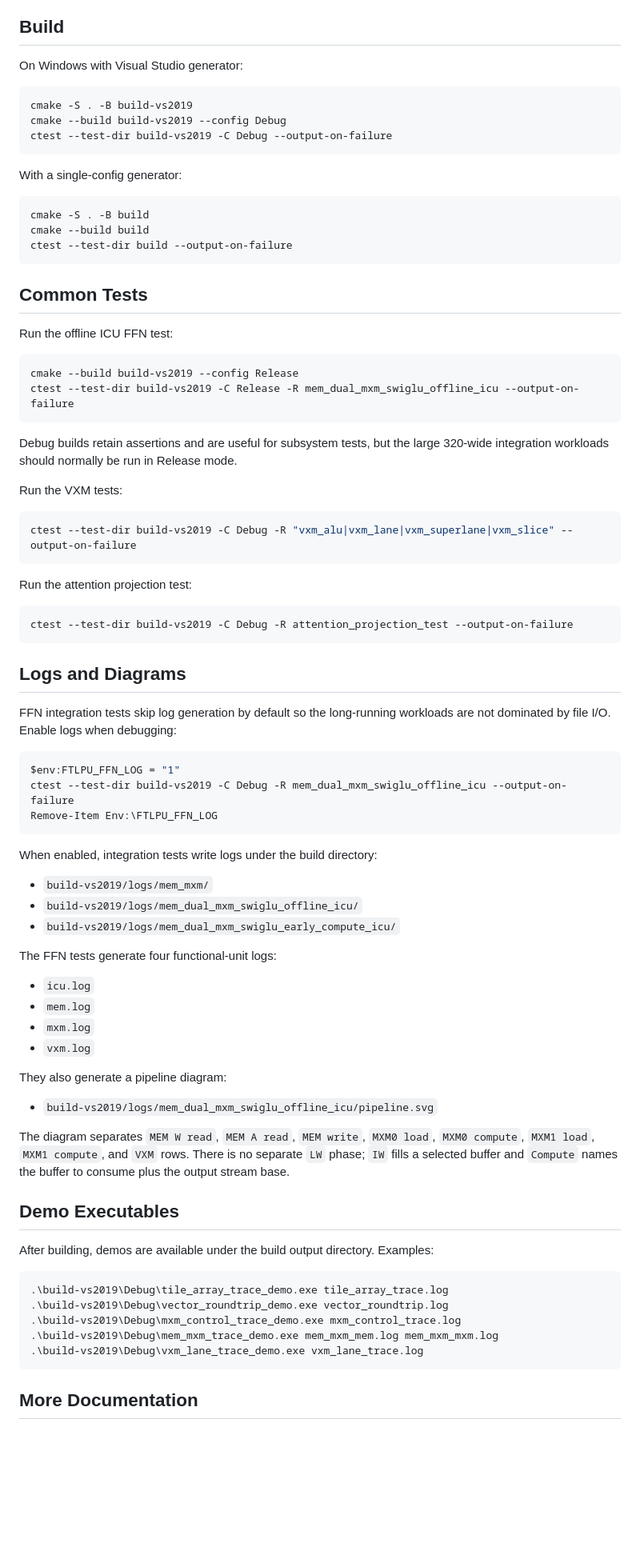
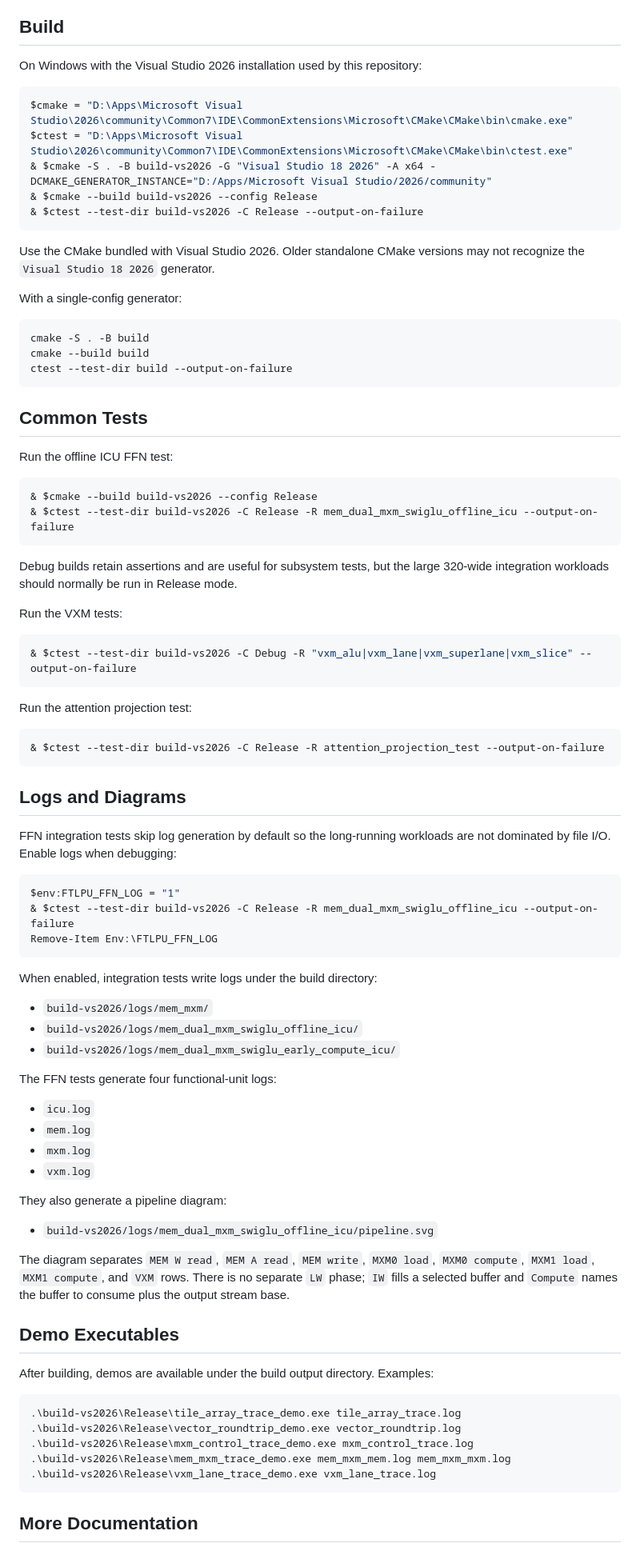
Before and after one commit to WongWangKit/FTLPU-CMODEL, a Markdown page: README.md, the part around one of its changes. Shown at 80% size. GitHub-like rendering; blank space fills up the shorter version.

Commit message:
docs: switch build instructions to VS 2026

````diff
--- a/README.md
+++ b/README.md
@@ -88,13 +88,18 @@ The test writes an ICU dispatch trace to
 
 ## Build
 
-On Windows with Visual Studio generator:
+On Windows with the Visual Studio 2026 installation used by this repository:
 
 ```powershell
-cmake -S . -B build-vs2019
-cmake --build build-vs2019 --config Debug
-ctest --test-dir build-vs2019 -C Debug --output-on-failure
+$cmake = "D:\Apps\Microsoft Visual Studio\2026\community\Common7\IDE\CommonExtensions\Microsoft\CMake\CMake\bin\cmake.exe"
+$ctest = "D:\Apps\Microsoft Visual Studio\2026\community\Common7\IDE\CommonExtensions\Microsoft\CMake\CMake\bin\ctest.exe"
+& $cmake -S . -B build-vs2026 -G "Visual Studio 18 2026" -A x64 -DCMAKE_GENERATOR_INSTANCE="D:/Apps/Microsoft Visual Studio/2026/community"
+& $cmake --build build-vs2026 --config Release
+& $ctest --test-dir build-vs2026 -C Release --output-on-failure
 ```
+
+Use the CMake bundled with Visual Studio 2026. Older standalone CMake versions
+may not recognize the `Visual Studio 18 2026` generator.
 
 With a single-config generator:
 
@@ -109,8 +114,8 @@ ctest --test-dir build --output-on-failure
 Run the offline ICU FFN test:
 
 ```powershell
-cmake --build build-vs2019 --config Release
-ctest --test-dir build-vs2019 -C Release -R mem_dual_mxm_swiglu_offline_icu --output-on-failure
+& $cmake --build build-vs2026 --config Release
+& $ctest --test-dir build-vs2026 -C Release -R mem_dual_mxm_swiglu_offline_icu --output-on-failure
 ```
 
 Debug builds retain assertions and are useful for subsystem tests, but the
@@ -119,13 +124,13 @@ large 320-wide integration workloads should normally be run in Release mode.
 Run the VXM tests:
 
 ```powershell
-ctest --test-dir build-vs2019 -C Debug -R "vxm_alu|vxm_lane|vxm_superlane|vxm_slice" --output-on-failure
+& $ctest --test-dir build-vs2026 -C Debug -R "vxm_alu|vxm_lane|vxm_superlane|vxm_slice" --output-on-failure
 ```
 
 Run the attention projection test:
 
 ```powershell
-ctest --test-dir build-vs2019 -C Debug -R attention_projection_test --output-on-failure
+& $ctest --test-dir build-vs2026 -C Release -R attention_projection_test --output-on-failure
 ```
 
 ## Logs and Diagrams
@@ -135,15 +140,15 @@ workloads are not dominated by file I/O. Enable logs when debugging:
 
 ```powershell
 $env:FTLPU_FFN_LOG = "1"
-ctest --test-dir build-vs2019 -C Debug -R mem_dual_mxm_swiglu_offline_icu --output-on-failure
+& $ctest --test-dir build-vs2026 -C Release -R mem_dual_mxm_swiglu_offline_icu --output-on-failure
 Remove-Item Env:\FTLPU_FFN_LOG
 ```
 
 When enabled, integration tests write logs under the build directory:
 
-- `build-vs2019/logs/mem_mxm/`
-- `build-vs2019/logs/mem_dual_mxm_swiglu_offline_icu/`
-- `build-vs2019/logs/mem_dual_mxm_swiglu_early_compute_icu/`
+- `build-vs2026/logs/mem_mxm/`
+- `build-vs2026/logs/mem_dual_mxm_swiglu_offline_icu/`
+- `build-vs2026/logs/mem_dual_mxm_swiglu_early_compute_icu/`
 
 The FFN tests generate four functional-unit logs:
 
@@ -154,7 +159,7 @@ The FFN tests generate four functional-unit logs:
 
 They also generate a pipeline diagram:
 
-- `build-vs2019/logs/mem_dual_mxm_swiglu_offline_icu/pipeline.svg`
+- `build-vs2026/logs/mem_dual_mxm_swiglu_offline_icu/pipeline.svg`
 
 The diagram separates `MEM W read`, `MEM A read`, `MEM write`, `MXM0 load`,
 `MXM0 compute`, `MXM1 load`, `MXM1 compute`, and `VXM` rows. There is no
@@ -166,11 +171,11 @@ to consume plus the output stream base.
 After building, demos are available under the build output directory. Examples:
 
 ```powershell
-.\build-vs2019\Debug\tile_array_trace_demo.exe tile_array_trace.log
-.\build-vs2019\Debug\vector_roundtrip_demo.exe vector_roundtrip.log
-.\build-vs2019\Debug\mxm_control_trace_demo.exe mxm_control_trace.log
-.\build-vs2019\Debug\mem_mxm_trace_demo.exe mem_mxm_mem.log mem_mxm_mxm.log
-.\build-vs2019\Debug\vxm_lane_trace_demo.exe vxm_lane_trace.log
+.\build-vs2026\Release\tile_array_trace_demo.exe tile_array_trace.log
+.\build-vs2026\Release\vector_roundtrip_demo.exe vector_roundtrip.log
+.\build-vs2026\Release\mxm_control_trace_demo.exe mxm_control_trace.log
+.\build-vs2026\Release\mem_mxm_trace_demo.exe mem_mxm_mem.log mem_mxm_mxm.log
+.\build-vs2026\Release\vxm_lane_trace_demo.exe vxm_lane_trace.log
 ```
 
 ## More Documentation
````
Also changed, not shown: other parts of README.md (+1 -1 lines), docs/architecture.md (+1 -1 lines).
